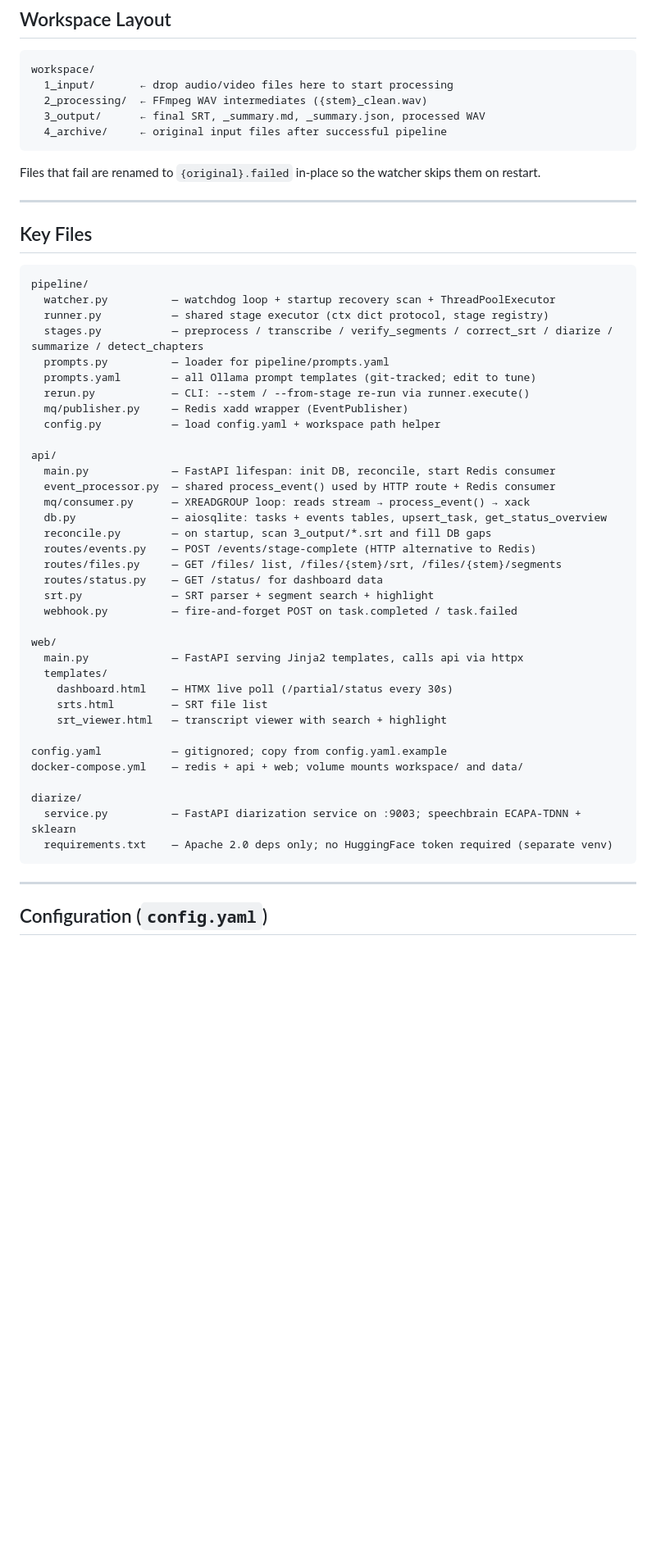
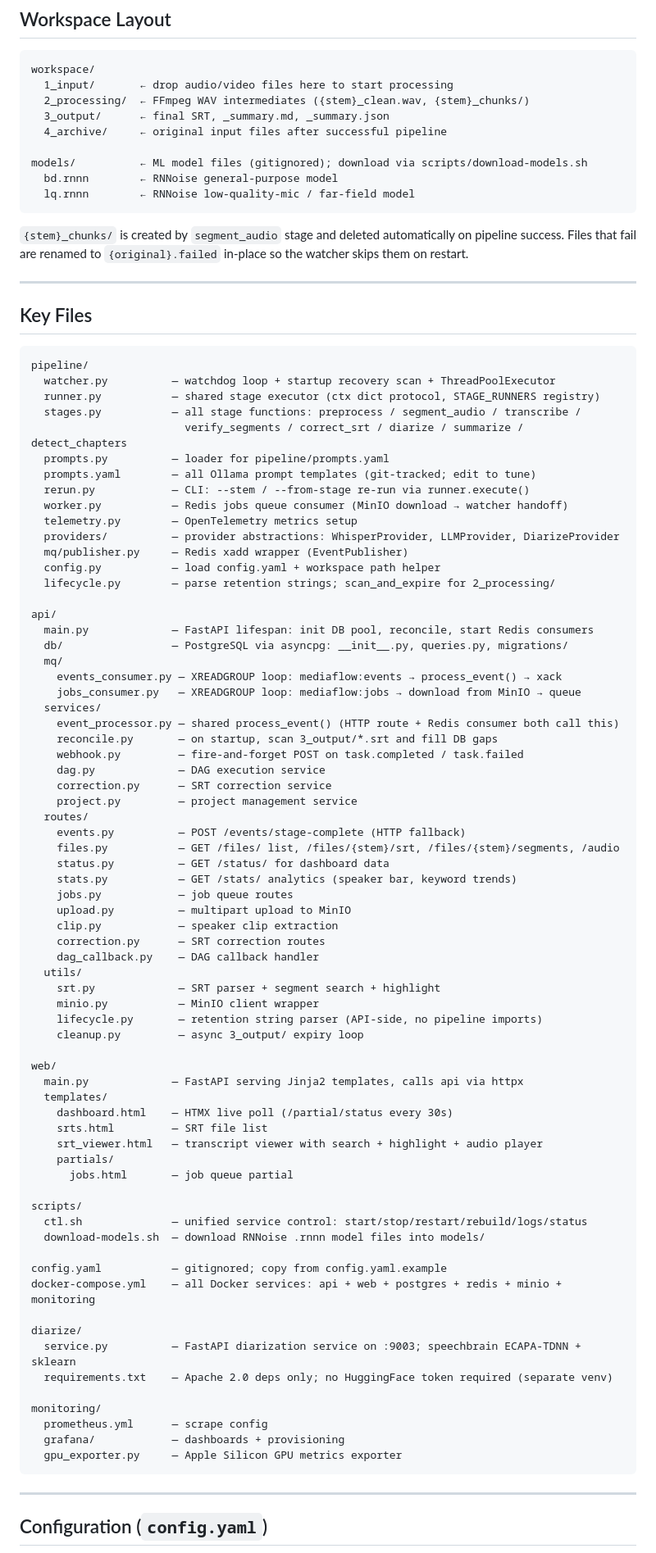
Before and after one commit to Lung-Yu/mediaflow, a Markdown page: CLAUDE.md, the part around one of its changes. Shown at 82% size. Rendered like a GitHub page; blank space fills up the shorter version.

````diff
--- a/CLAUDE.md
+++ b/CLAUDE.md
@@ -66,11 +72,16 @@ flowchart TD
 ```
 workspace/
   1_input/       ← drop audio/video files here to start processing
-  2_processing/  ← FFmpeg WAV intermediates ({stem}_clean.wav)
-  3_output/      ← final SRT, _summary.md, _summary.json, processed WAV
+  2_processing/  ← FFmpeg WAV intermediates ({stem}_clean.wav, {stem}_chunks/)
+  3_output/      ← final SRT, _summary.md, _summary.json
   4_archive/     ← original input files after successful pipeline
+
+models/          ← ML model files (gitignored); download via scripts/download-models.sh
+  bd.rnnn        ← RNNoise general-purpose model
+  lq.rnnn        ← RNNoise low-quality-mic / far-field model
 ```
 
+`{stem}_chunks/` is created by `segment_audio` stage and deleted automatically on pipeline success.
 Files that fail are renamed to `{original}.failed` in-place so the watcher skips them on restart.
 
 ---
@@ -80,39 +91,72 @@ Files that fail are renamed to `{original}.failed` in-place so the watcher skips
 ```
 pipeline/
   watcher.py          — watchdog loop + startup recovery scan + ThreadPoolExecutor
-  runner.py           — shared stage executor (ctx dict protocol, stage registry)
-  stages.py           — preprocess / transcribe / verify_segments / correct_srt / diarize / summarize / detect_chapters
+  runner.py           — shared stage executor (ctx dict protocol, STAGE_RUNNERS registry)
+  stages.py           — all stage functions: preprocess / segment_audio / transcribe /
+                        verify_segments / correct_srt / diarize / summarize / detect_chapters
   prompts.py          — loader for pipeline/prompts.yaml
   prompts.yaml        — all Ollama prompt templates (git-tracked; edit to tune)
   rerun.py            — CLI: --stem / --from-stage re-run via runner.execute()
+  worker.py           — Redis jobs queue consumer (MinIO download → watcher handoff)
+  telemetry.py        — OpenTelemetry metrics setup
+  providers/          — provider abstractions: WhisperProvider, LLMProvider, DiarizeProvider
   mq/publisher.py     — Redis xadd wrapper (EventPublisher)
   config.py           — load config.yaml + workspace path helper
+  lifecycle.py        — parse retention strings; scan_and_expire for 2_processing/
 
 api/
-  main.py             — FastAPI lifespan: init DB, reconcile, start Redis consumer
-  event_processor.py  — shared process_event() used by HTTP route + Redis consumer
-  mq/consumer.py      — XREADGROUP loop: reads stream → process_event() → xack
-  db.py               — aiosqlite: tasks + events tables, upsert_task, get_status_overview
-  reconcile.py        — on startup, scan 3_output/*.srt and fill DB gaps
-  routes/events.py    — POST /events/stage-complete (HTTP alternative to Redis)
-  routes/files.py     — GET /files/ list, /files/{stem}/srt, /files/{stem}/segments
-  routes/status.py    — GET /status/ for dashboard data
-  srt.py              — SRT parser + segment search + highlight
-  webhook.py          — fire-and-forget POST on task.completed / task.failed
+  main.py             — FastAPI lifespan: init DB pool, reconcile, start Redis consumers
+  db/                 — PostgreSQL via asyncpg: __init__.py, queries.py, migrations/
+  mq/
+    events_consumer.py — XREADGROUP loop: mediaflow:events → process_event() → xack
+    jobs_consumer.py   — XREADGROUP loop: mediaflow:jobs → download from MinIO → queue
+  services/
+    event_processor.py — shared process_event() (HTTP route + Redis consumer both call this)
+    reconcile.py       — on startup, scan 3_output/*.srt and fill DB gaps
+    webhook.py         — fire-and-forget POST on task.completed / task.failed
+    dag.py             — DAG execution service
+    correction.py      — SRT correction service
+    project.py         — project management service
+  routes/
+    events.py          — POST /events/stage-complete (HTTP fallback)
+    files.py           — GET /files/ list, /files/{stem}/srt, /files/{stem}/segments, /audio
+    status.py          — GET /status/ for dashboard data
+    stats.py           — GET /stats/ analytics (speaker bar, keyword trends)
+    jobs.py            — job queue routes
+    upload.py          — multipart upload to MinIO
+    clip.py            — speaker clip extraction
+    correction.py      — SRT correction routes
+    dag_callback.py    — DAG callback handler
+  utils/
+    srt.py             — SRT parser + segment search + highlight
+    minio.py           — MinIO client wrapper
+    lifecycle.py       — retention string parser (API-side, no pipeline imports)
+    cleanup.py         — async 3_output/ expiry loop
 
 web/
   main.py             — FastAPI serving Jinja2 templates, calls api via httpx
   templates/
     dashboard.html    — HTMX live poll (/partial/status every 30s)
     srts.html         — SRT file list
-    srt_viewer.html   — transcript viewer with search + highlight
+    srt_viewer.html   — transcript viewer with search + highlight + audio player
+    partials/
+      jobs.html       — job queue partial
+
+scripts/
+  ctl.sh              — unified service control: start/stop/restart/rebuild/logs/status
+  download-models.sh  — download RNNoise .rnnn model files into models/
 
 config.yaml           — gitignored; copy from config.yaml.example
-docker-compose.yml    — redis + api + web; volume mounts workspace/ and data/
+docker-compose.yml    — all Docker services: api + web + postgres + redis + minio + monitoring
 
 diarize/
   service.py          — FastAPI diarization service on :9003; speechbrain ECAPA-TDNN + sklearn
   requirements.txt    — Apache 2.0 deps only; no HuggingFace token required (separate venv)
+
+monitoring/
+  prometheus.yml      — scrape config
+  grafana/            — dashboards + provisioning
+  gpu_exporter.py     — Apple Silicon GPU metrics exporter
 ```
 
 ---
````
Also changed, not shown: other parts of CLAUDE.md (+205 -286 lines).
